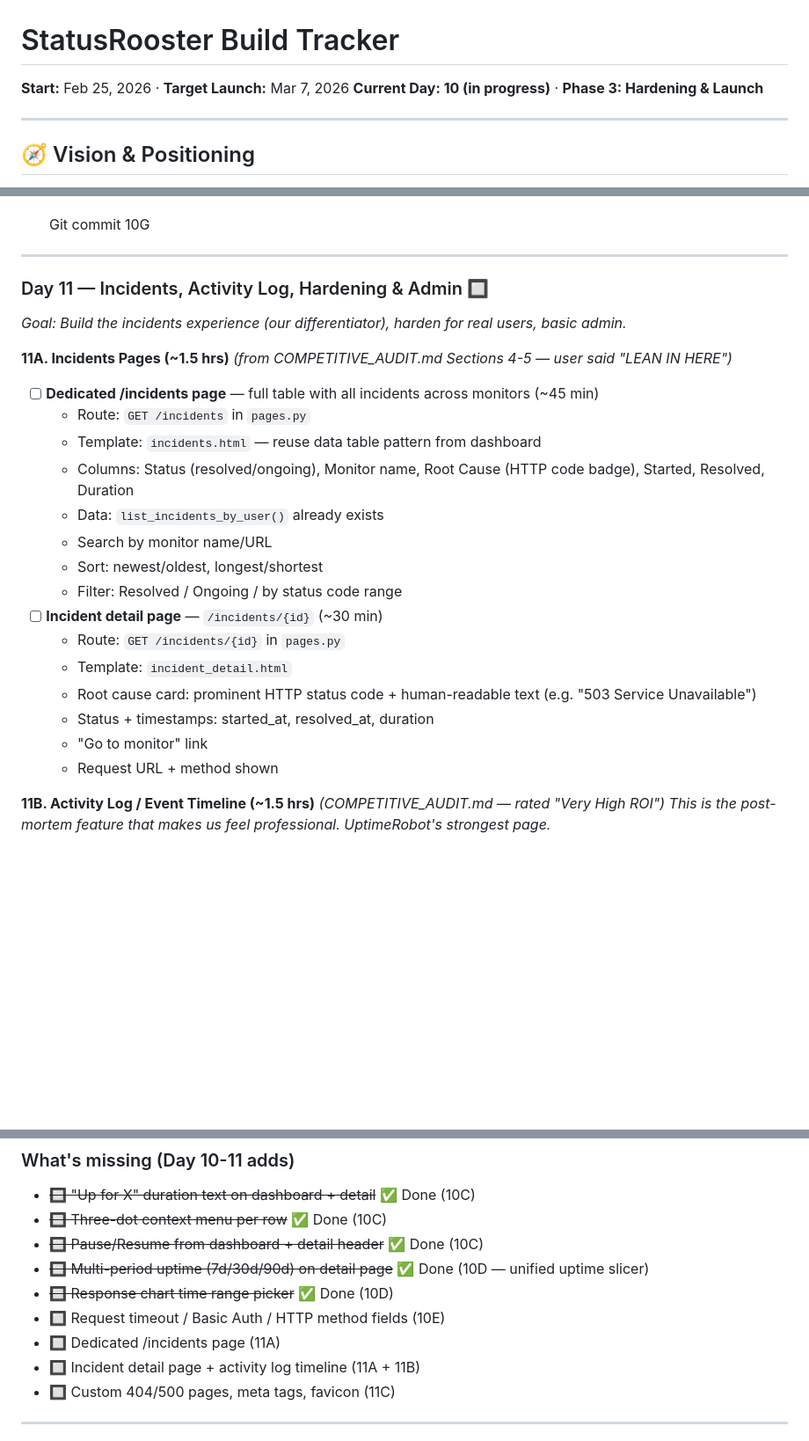
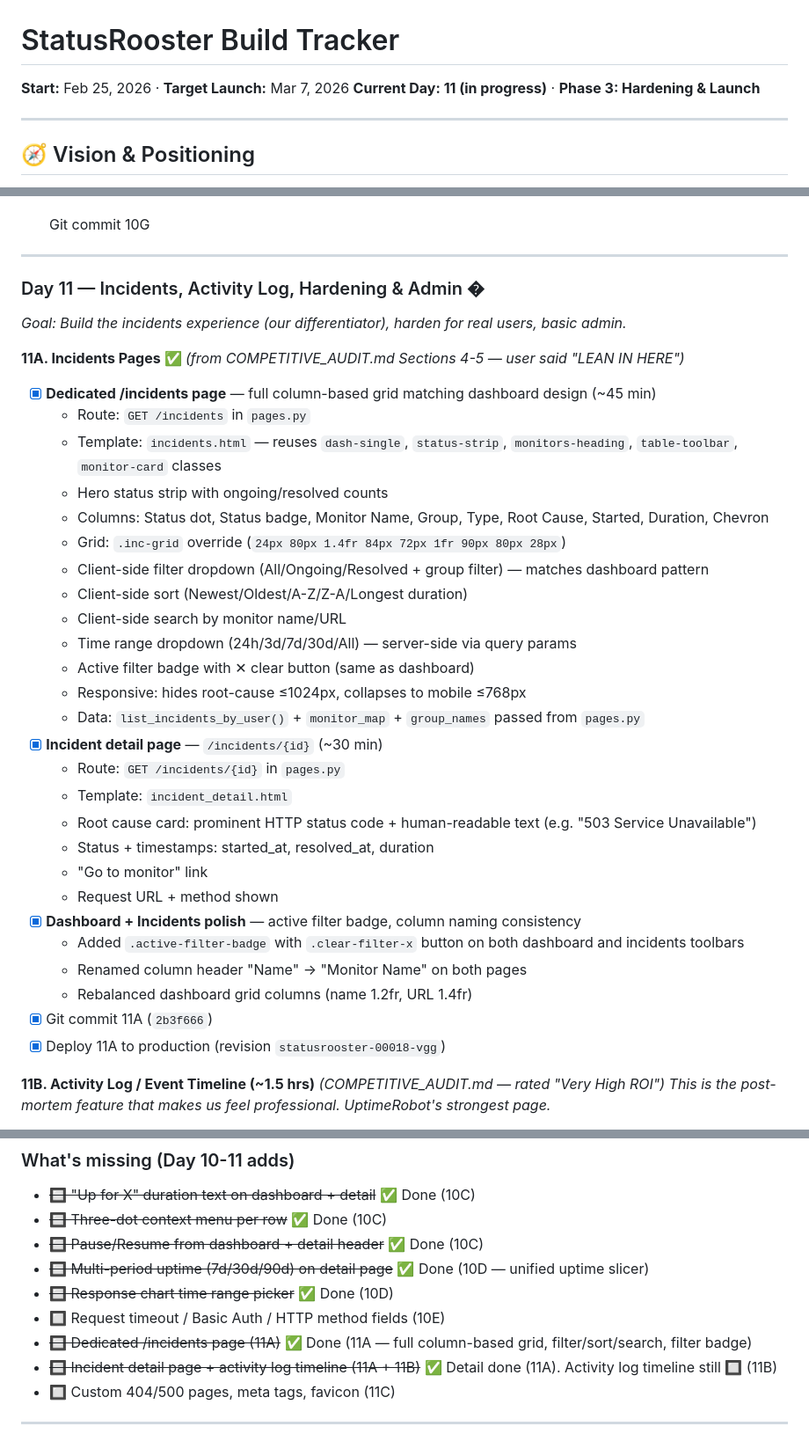
Before and after one commit to grantbang/statusrooster, a Markdown page: TRACKER.md, 3 parts joined by grey strips. Shown at 88% size. GitHub-like rendering; blank space fills up the shorter version.

Commit message:
Update TRACKER.md + DASHBOARD_REDESIGN.md — mark 11A incidents done, update day to 11

```diff
--- a/TRACKER.md
+++ b/TRACKER.md
@@ -1,7 +1,7 @@
 # StatusRooster Build Tracker
 
 **Start:** Feb 25, 2026 · **Target Launch:** Mar 7, 2026
-**Current Day: 10 (in progress)** · **Phase 3: Hardening & Launch**
+**Current Day: 11 (in progress)** · **Phase 3: Hardening & Launch**
 
 ---
 
@@ -467,26 +467,37 @@ _Goal: Add cron/heartbeat monitor type, harden email delivery for scale, wire re
 
 ---
 
-### Day 11 — Incidents, Activity Log, Hardening & Admin 🔲
+### Day 11 — Incidents, Activity Log, Hardening & Admin �
 _Goal: Build the incidents experience (our differentiator), harden for real users, basic admin._
 
-**11A. Incidents Pages (~1.5 hrs)** _(from COMPETITIVE_AUDIT.md Sections 4-5 — user said "LEAN IN HERE")_
+**11A. Incidents Pages ✅** _(from COMPETITIVE_AUDIT.md Sections 4-5 — user said "LEAN IN HERE")_
 
-- [ ] **Dedicated /incidents page** — full table with all incidents across monitors (~45 min)
+- [x] **Dedicated /incidents page** — full column-based grid matching dashboard design (~45 min)
   - Route: `GET /incidents` in `pages.py`
-  - Template: `incidents.html` — reuse data table pattern from dashboard
-  - Columns: Status (resolved/ongoing), Monitor name, Root Cause (HTTP code badge), Started, Resolved, Duration
-  - Data: `list_incidents_by_user()` already exists
-  - Search by monitor name/URL
-  - Sort: newest/oldest, longest/shortest
-  - Filter: Resolved / Ongoing / by status code range
-- [ ] **Incident detail page** — `/incidents/{id}` (~30 min)
+  - Template: `incidents.html` — reuses `dash-single`, `status-strip`, `monitors-heading`, `table-toolbar`, `monitor-card` classes
+  - Hero status strip with ongoing/resolved counts
+  - Columns: Status dot, Status badge, Monitor Name, Group, Type, Root Cause, Started, Duration, Chevron
+  - Grid: `.inc-grid` override (`24px 80px 1.4fr 84px 72px 1fr 90px 80px 28px`)
+  - Client-side filter dropdown (All/Ongoing/Resolved + group filter) — matches dashboard pattern
+  - Client-side sort (Newest/Oldest/A-Z/Z-A/Longest duration)
+  - Client-side search by monitor name/URL
+  - Time range dropdown (24h/3d/7d/30d/All) — server-side via query params
+  - Active filter badge with ✕ clear button (same as dashboard)
+  - Responsive: hides root-cause ≤1024px, collapses to mobile ≤768px
+  - Data: `list_incidents_by_user()` + `monitor_map` + `group_names` passed from `pages.py`
+- [x] **Incident detail page** — `/incidents/{id}` (~30 min)
   - Route: `GET /incidents/{id}` in `pages.py`
   - Template: `incident_detail.html`
   - Root cause card: prominent HTTP status code + human-readable text (e.g. "503 Service Unavailable")
   - Status + timestamps: started_at, resolved_at, duration
   - "Go to monitor" link
   - Request URL + method shown
+- [x] **Dashboard + Incidents polish** — active filter badge, column naming consistency
+  - Added `.active-filter-badge` with `.clear-filter-x` button on both dashboard and incidents toolbars
+  - Renamed column header "Name" → "Monitor Name" on both pages
+  - Rebalanced dashboard grid columns (name 1.2fr, URL 1.4fr)
+- [x] Git commit 11A (`2b3f666`)
+- [x] Deploy 11A to production (revision `statusrooster-00018-vgg`)
 
 **11B. Activity Log / Event Timeline (~1.5 hrs)** _(COMPETITIVE_AUDIT.md — rated "Very High ROI")_
 _This is the post-mortem feature that makes us feel professional. UptimeRobot's strongest page._
@@ -723,8 +736,8 @@ _Nice-to-have. Don't build until there's user demand._
 - ~~🔲 Multi-period uptime (7d/30d/90d) on detail page~~ ✅ Done (10D — unified uptime slicer)
 - ~~🔲 Response chart time range picker~~ ✅ Done (10D)
 - 🔲 Request timeout / Basic Auth / HTTP method fields (10E)
-- 🔲 Dedicated /incidents page (11A)
-- 🔲 Incident detail page + activity log timeline (11A + 11B)
+- ~~🔲 Dedicated /incidents page (11A)~~ ✅ Done (11A — full column-based grid, filter/sort/search, filter badge)
+- ~~🔲 Incident detail page + activity log timeline (11A + 11B)~~ ✅ Detail done (11A). Activity log timeline still 🔲 (11B)
 - 🔲 Custom 404/500 pages, meta tags, favicon (11C)
 
 ---
```
Also changed, not shown: other parts of TRACKER.md (+3 -1 lines), DASHBOARD_REDESIGN.md (+43 -37 lines).
